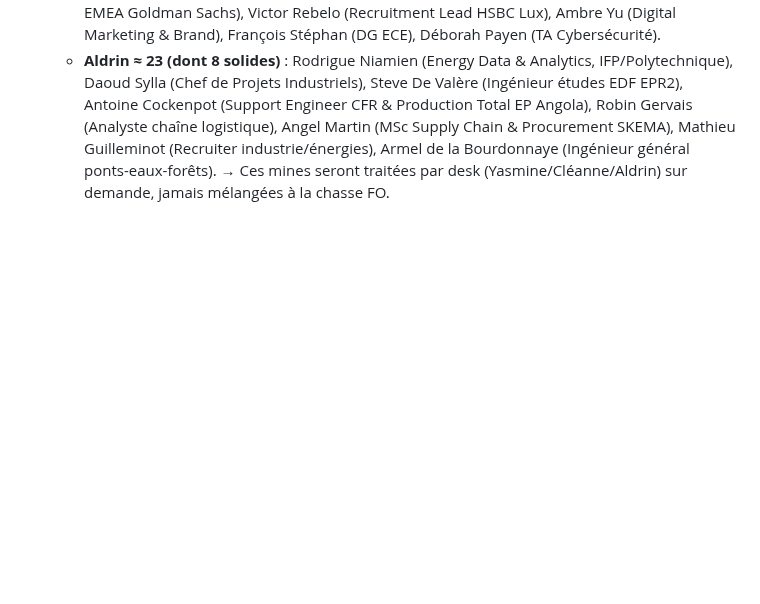
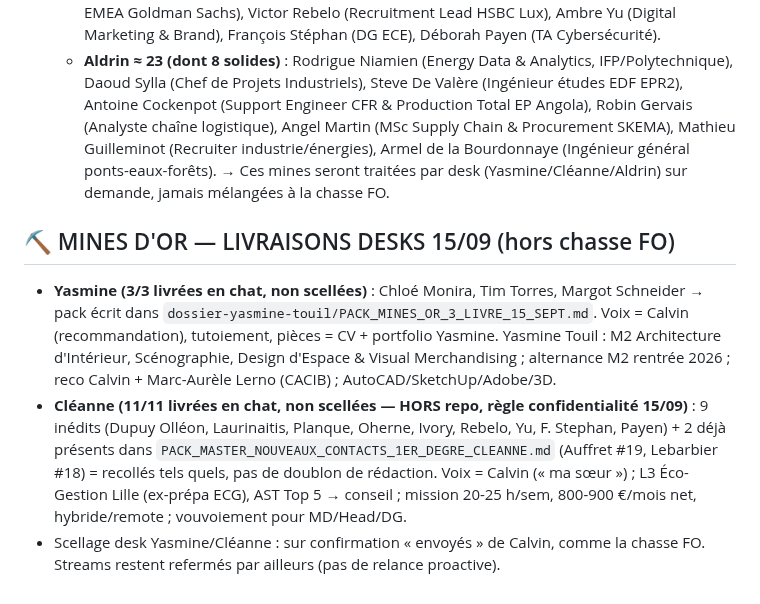
Before and after one commit to Calvin29990/shockdesk, a Markdown page: candidatures-reseau-fo/REGISTRE_MASTER_VERROUILLAGE_TOTAL.md, the part around the change. Rendered like a GitHub page; blank space fills up the shorter version.

Commit message:
mines d'or: pack 3 yasmine livre + registre livraisons desks 15/09 (cleanne hors repo)
Co-authored-by: arena-agent <297053741+arena-agent@users.noreply.github.com>

```diff
--- a/candidatures-reseau-fo/REGISTRE_MASTER_VERROUILLAGE_TOTAL.md
+++ b/candidatures-reseau-fo/REGISTRE_MASTER_VERROUILLAGE_TOTAL.md
@@ -194,3 +194,8 @@ Réserve (langue EN ou non confirmée, à traiter plus tard ou par email) : Ben
   - **Cléanne ≈ 65 (dont 11 en or)** : Nicolas Auffret (Resp. Recrutement BRED), Dominique Lebarbier (Resp. Relations Universités/Écoles), Camille Dupuy Olléon (DRH France & Europe Continentale HSBC), Tracie Laurinaitis (Head of HR France JPM), Alexis Planque (International Campus Manager), Claire Oherne (Global HR Business Partner), Mike Ivory (Talent Acquisition EMEA Goldman Sachs), Victor Rebelo (Recruitment Lead HSBC Lux), Ambre Yu (Digital Marketing & Brand), François Stéphan (DG ECE), Déborah Payen (TA Cybersécurité).
   - **Aldrin ≈ 23 (dont 8 solides)** : Rodrigue Niamien (Energy Data & Analytics, IFP/Polytechnique), Daoud Sylla (Chef de Projets Industriels), Steve De Valère (Ingénieur études EDF EPR2), Antoine Cockenpot (Support Engineer CFR & Production Total EP Angola), Robin Gervais (Analyste chaîne logistique), Angel Martin (MSc Supply Chain & Procurement SKEMA), Mathieu Guilleminot (Recruiter industrie/énergies), Armel de la Bourdonnaye (Ingénieur général ponts-eaux-forêts).
 → Ces mines seront traitées par desk (Yasmine/Cléanne/Aldrin) sur demande, jamais mélangées à la chasse FO.
+
+## ⛏️ MINES D'OR — LIVRAISONS DESKS 15/09 (hors chasse FO)
+- **Yasmine (3/3 livrées en chat, non scellées)** : Chloé Monira, Tim Torres, Margot Schneider → pack écrit dans `dossier-yasmine-touil/PACK_MINES_OR_3_LIVRE_15_SEPT.md`. Voix = Calvin (recommandation), tutoiement, pièces = CV + portfolio Yasmine. Yasmine Touil : M2 Architecture d'Intérieur, Scénographie, Design d'Espace & Visual Merchandising ; alternance M2 rentrée 2026 ; reco Calvin + Marc-Aurèle Lerno (CACIB) ; AutoCAD/SketchUp/Adobe/3D.
+- **Cléanne (11/11 livrées en chat, non scellées — HORS repo, règle confidentialité 15/09)** : 9 inédits (Dupuy Olléon, Laurinaitis, Planque, Oherne, Ivory, Rebelo, Yu, F. Stephan, Payen) + 2 déjà présents dans `PACK_MASTER_NOUVEAUX_CONTACTS_1ER_DEGRE_CLEANNE.md` (Auffret #19, Lebarbier #18) = recollés tels quels, pas de doublon de rédaction. Voix = Calvin (« ma sœur ») ; L3 Éco-Gestion Lille (ex-prépa ECG), AST Top 5 → conseil ; mission 20-25 h/sem, 800-900 €/mois net, hybride/remote ; vouvoiement pour MD/Head/DG.
+- Scellage desk Yasmine/Cléanne : sur confirmation « envoyés » de Calvin, comme la chasse FO. Streams restent refermés par ailleurs (pas de relance proactive).
```
Also changed, not shown: candidatures-reseau-fo/dossier-yasmine-touil/PACK_MINES_OR_3_LIVRE_15_SEPT.md (added, +57 -0 lines).
